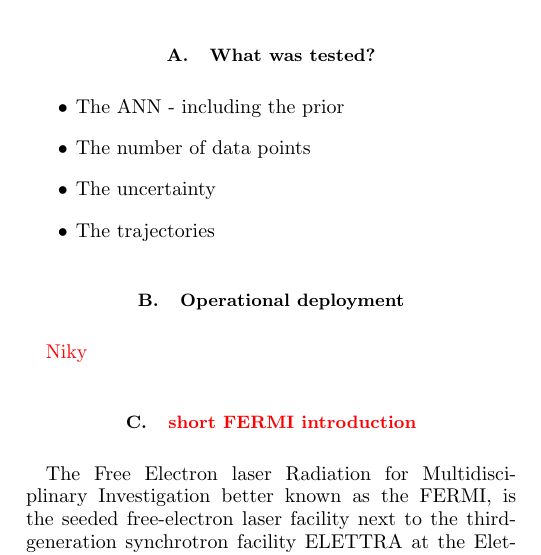
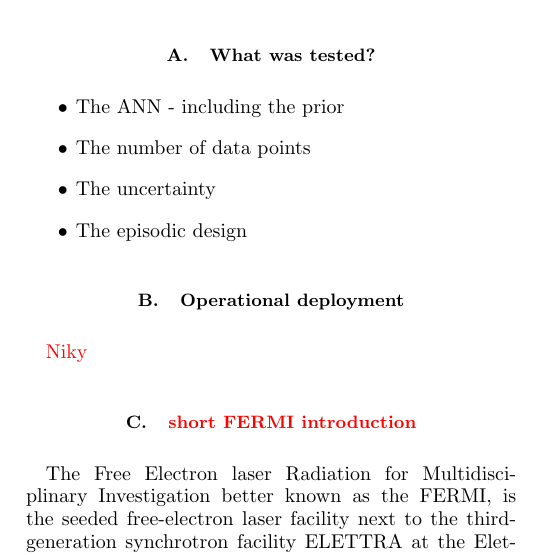
Before and after one commit to MathPhysSim/FERMI_RL_Paper, a LaTeX paper (main.tex): part of one column of page 2 of 5, cut so that both start at the same text. Compiled offline with pdfLaTeX.

Commit message:
txs auto checkin

```diff
--- a/main.tex
+++ b/main.tex
@@ -234,7 +234,8 @@ An overview of the used method is shown in \cref{fig:MBRL_overview}. At the begi
 	\item The ANN - including the prior
 	\item The number of data points
 	\item The uncertainty
-	\item The trajectories
+	\item The episodic design
+
 \end{itemize}
 \subsection{Operational deployment}
 \NB{Niky} % come abbiamo interagito con FERMI
```
